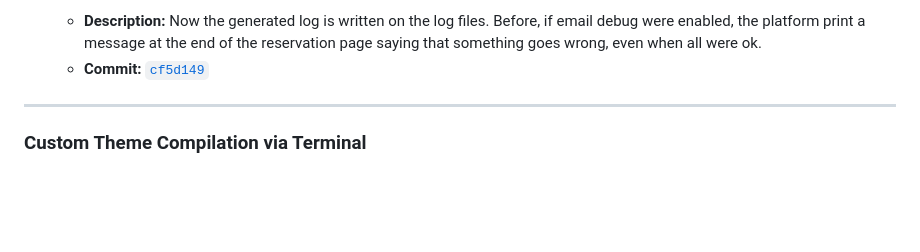
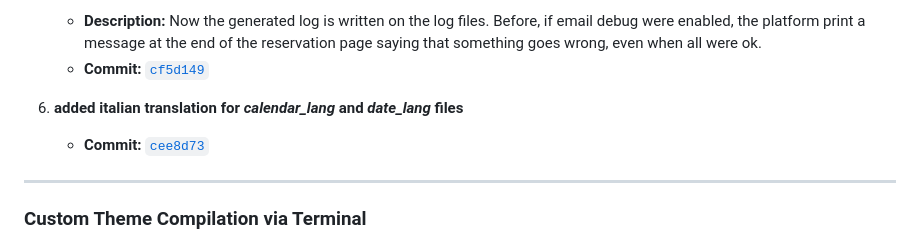
Before and after one commit to giammaweb/easyappointments, a Markdown page: README.md, the part around the change. Rendered like a GitHub page; blank space fills up the shorter version.

Commit message:
updated readme file with the last change log

```diff
--- a/README.md
+++ b/README.md
@@ -39,7 +39,8 @@ To reapply these customizations on a future Easy!Appointments release, refer to
    - **Description:** Now the generated log is written on the log files. Before, if email debug were enabled, the platform print a message at the end of the reservation page saying that something goes wrong, even when all were ok.
    - **Commit:** [`cf5d149`](https://github.com/giammaweb/easyappointments/commit/cf5d149)
 
-
+6. **added italian translation for *calendar_lang* and *date_lang* files**
+   - **Commit:** [`cee8d73`](https://github.com/giammaweb/easyappointments/commit/cee8d73)
 
 
 ---
```
